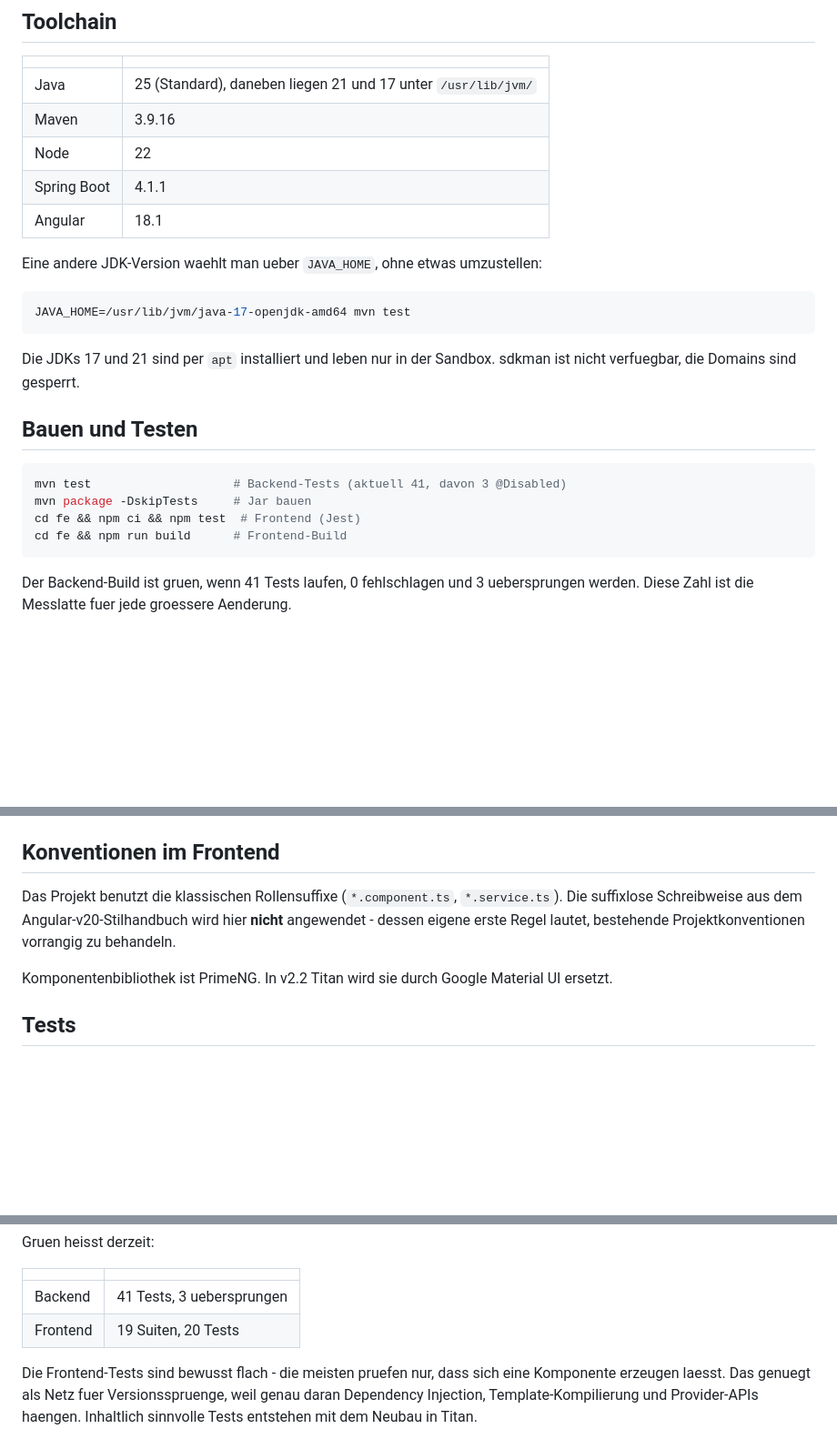
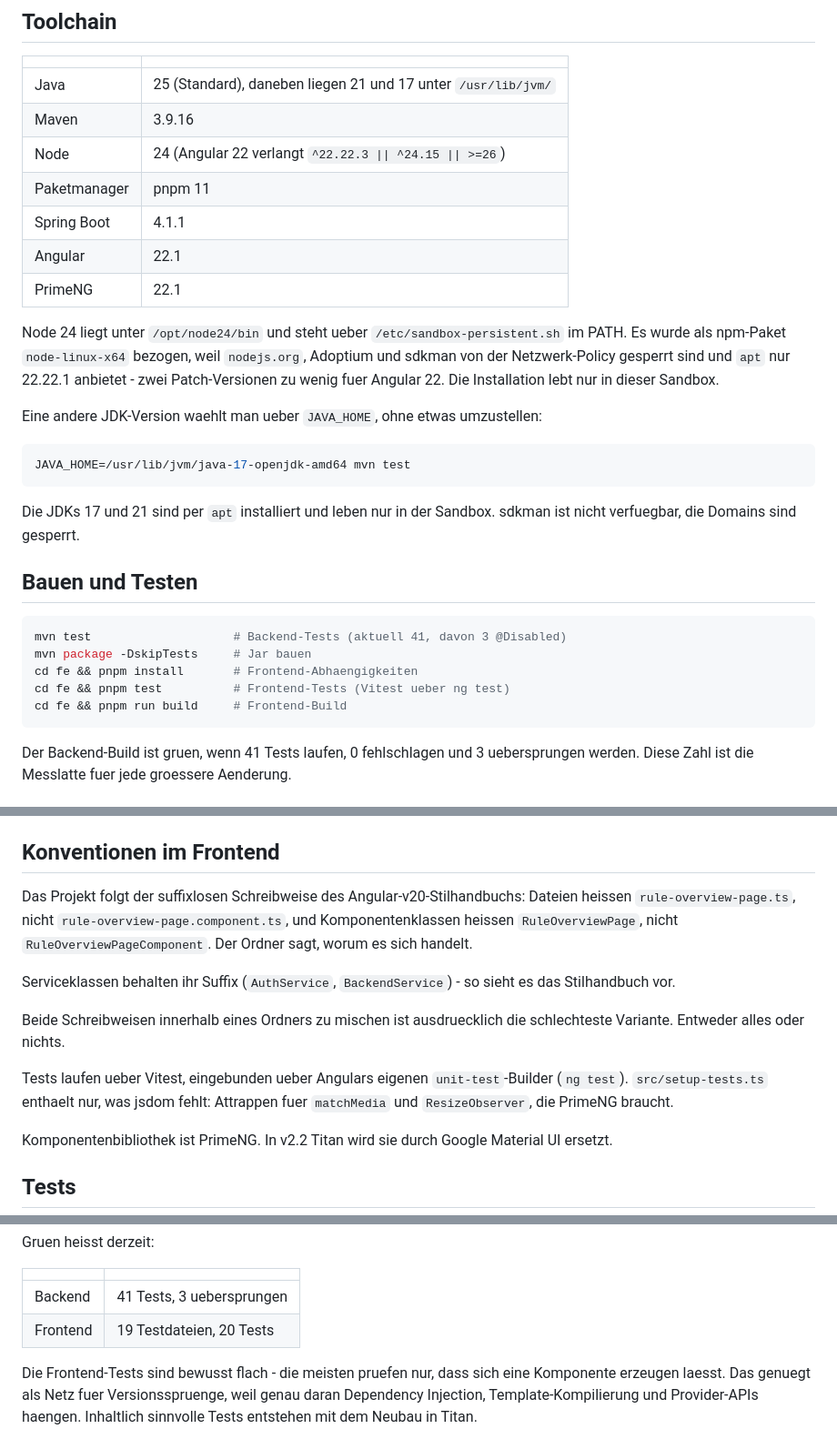
Before and after one commit to realAP/myfinance, a Markdown page: CLAUDE.md, 3 parts joined by grey strips. Shown at 91% size. Drawn GitHub-style; blank space fills up the shorter version.

Commit message:
Bring CLAUDE.md up to date with the new frontend stack
The toolchain table still said Angular 18 and Node 22, the build
commands still used npm and Jest, and the naming section stated the
opposite of what this branch just did - it recorded that the project
keeps the role suffixes.

Also records where Node 24 comes from, since it is not obvious:
nodejs.org, Adoptium and sdkman are all blocked by the network policy
and apt only offers 22.22.1, two patch releases short of what Angular 22
requires.

Co-Authored-By: Claude Opus 5 (1M context) <noreply@anthropic.com>

````diff
--- a/CLAUDE.md
+++ b/CLAUDE.md
@@ -19,9 +19,17 @@ compose.prod.yaml / compose.test.yaml
 |---|---|
 | Java | 25 (Standard), daneben liegen 21 und 17 unter `/usr/lib/jvm/` |
 | Maven | 3.9.16 |
-| Node | 22 |
+| Node | 24 (Angular 22 verlangt `^22.22.3 \|\| ^24.15 \|\| >=26`) |
+| Paketmanager | pnpm 11 |
 | Spring Boot | 4.1.1 |
-| Angular | 18.1 |
+| Angular | 22.1 |
+| PrimeNG | 22.1 |
+
+Node 24 liegt unter `/opt/node24/bin` und steht ueber `/etc/sandbox-persistent.sh`
+im PATH. Es wurde als npm-Paket `node-linux-x64` bezogen, weil `nodejs.org`,
+Adoptium und sdkman von der Netzwerk-Policy gesperrt sind und `apt` nur 22.22.1
+anbietet - zwei Patch-Versionen zu wenig fuer Angular 22. Die Installation lebt
+nur in dieser Sandbox.
 
 Eine andere JDK-Version waehlt man ueber `JAVA_HOME`, ohne etwas umzustellen:
 
@@ -37,8 +45,9 @@ sdkman ist nicht verfuegbar, die Domains sind gesperrt.
 ```bash
 mvn test                    # Backend-Tests (aktuell 41, davon 3 @Disabled)
 mvn package -DskipTests     # Jar bauen
-cd fe && npm ci && npm test  # Frontend (Jest)
-cd fe && npm run build      # Frontend-Build
+cd fe && pnpm install       # Frontend-Abhaengigkeiten
+cd fe && pnpm test          # Frontend-Tests (Vitest ueber ng test)
+cd fe && pnpm run build     # Frontend-Build
 ```
 
 Der Backend-Build ist gruen, wenn 41 Tests laufen, 0 fehlschlagen und 3
@@ -88,10 +97,20 @@ Weitere Punkte:
 
 ## Konventionen im Frontend
 
-Das Projekt benutzt die klassischen Rollensuffixe (`*.component.ts`, `*.service.ts`).
-Die suffixlose Schreibweise aus dem Angular-v20-Stilhandbuch wird hier **nicht**
-angewendet - dessen eigene erste Regel lautet, bestehende Projektkonventionen
-vorrangig zu behandeln.
+Das Projekt folgt der suffixlosen Schreibweise des Angular-v20-Stilhandbuchs:
+Dateien heissen `rule-overview-page.ts`, nicht `rule-overview-page.component.ts`,
+und Komponentenklassen heissen `RuleOverviewPage`, nicht `RuleOverviewPageComponent`.
+Der Ordner sagt, worum es sich handelt.
+
+Serviceklassen behalten ihr Suffix (`AuthService`, `BackendService`) - so sieht es
+das Stilhandbuch vor.
+
+Beide Schreibweisen innerhalb eines Ordners zu mischen ist ausdruecklich die
+schlechteste Variante. Entweder alles oder nichts.
+
+Tests laufen ueber Vitest, eingebunden ueber Angulars eigenen `unit-test`-Builder
+(`ng test`). `src/setup-tests.ts` enthaelt nur, was jsdom fehlt: Attrappen fuer
+`matchMedia` und `ResizeObserver`, die PrimeNG braucht.
 
 Komponentenbibliothek ist PrimeNG. In v2.2 Titan wird sie durch Google Material
 UI ersetzt.
@@ -114,7 +133,7 @@ Gruen heisst derzeit:
 | | |
 |---|---|
 | Backend | 41 Tests, 3 uebersprungen |
-| Frontend | 19 Suiten, 20 Tests |
+| Frontend | 19 Testdateien, 20 Tests |
 
 Die Frontend-Tests sind bewusst flach - die meisten pruefen nur, dass sich eine
 Komponente erzeugen laesst. Das genuegt als Netz fuer Versionsspruenge, weil
````
